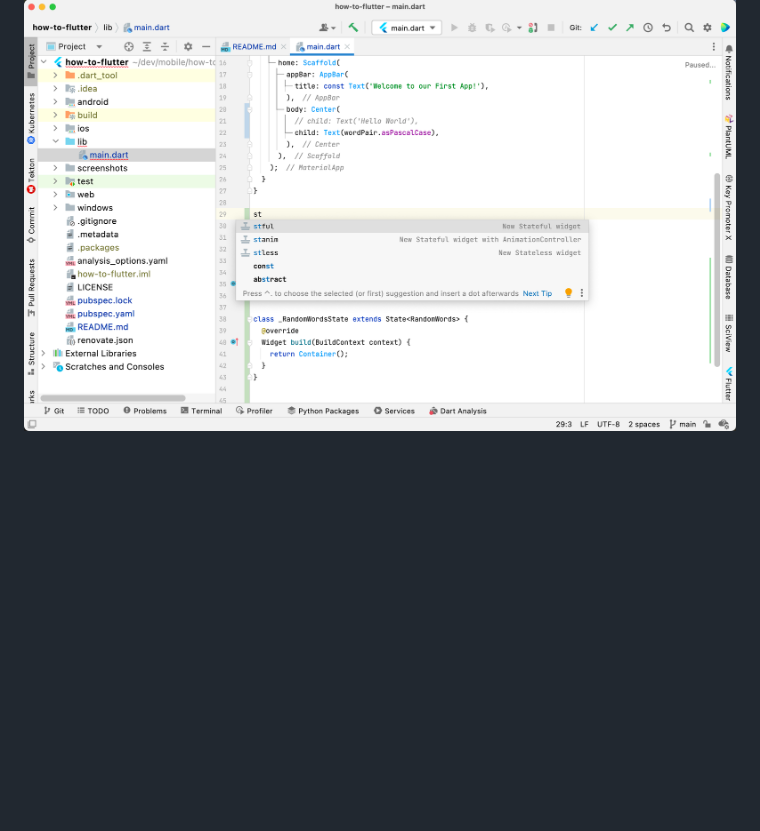
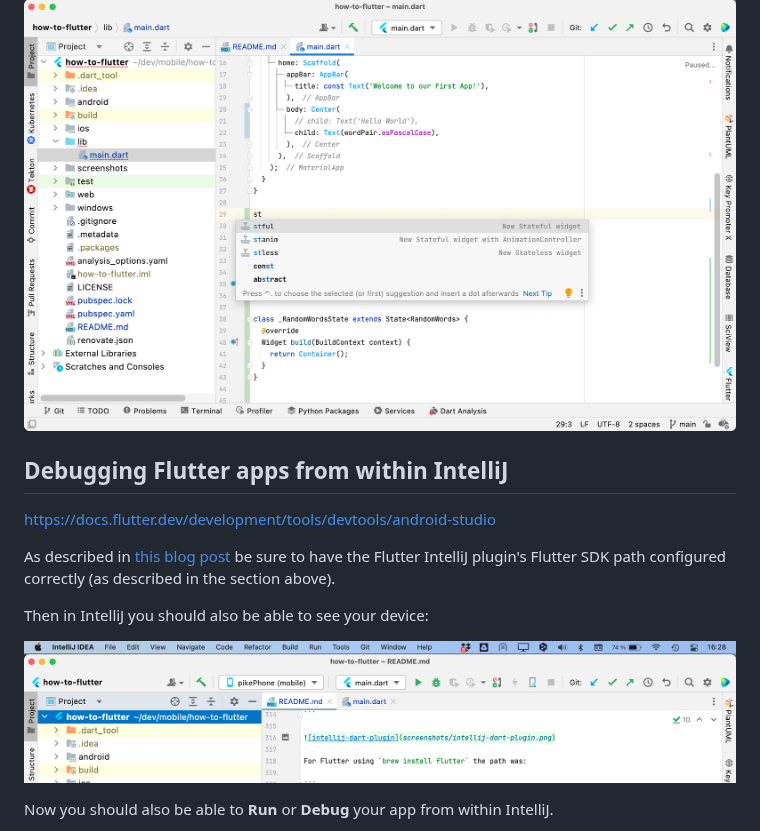
Before and after one commit to jonashackt/how-to-flutter, a Markdown page: README.md, the part around one of its changes. GitHub-like rendering; pictures changed too: screenshots/intellij-flutter-plugin-sdk-configured-device-showing.png (added); blank space fills up the shorter version.

Commit message:
Added docs for running and debugging with IntelliJ

```diff
--- a/README.md
+++ b/README.md
@@ -327,3 +327,17 @@ For Flutter using `brew install flutter` the path was:
 If you installed both plugins correctly, you might need to remove the `.iml` file and import the project as a new one again (at least that fixed project view for me). Now your IntelliJ has everything ready for Flutter development - including autocompletion like typing `stful` to generate a `StatefulWidget`:
 
 ![intellij-working-autocompletion-flutter](screenshots/intellij-working-autocompletion-flutter.png)
+
+
+## Debugging Flutter apps from within IntelliJ
+
+https://docs.flutter.dev/development/tools/devtools/android-studio
+
+As described in [this blog post](https://dhanushkac.medium.com/how-to-fix-cannot-find-runner-for-main-dart-with-flutter-in-intellij-88789e8eefaa) be sure to have the Flutter IntelliJ plugin's Flutter SDK path configured correctly (as described in the section above).
+
+Then in IntelliJ you should also be able to see your device:
+
+![intellij-flutter-plugin-sdk-configured-device-showing](screenshots/intellij-flutter-plugin-sdk-configured-device-showing.png)
+
+Now you should also be able to __Run__ or __Debug__ your app from within IntelliJ.
+
```
Also changed, not shown: other parts of README.md (+17 -0 lines), screenshots/flutter-dev-tools.png (added), screenshots/intellij-simulator-side-by-side.png (added), screenshots/intellij-start-devtools.png (added), 1 other file.
